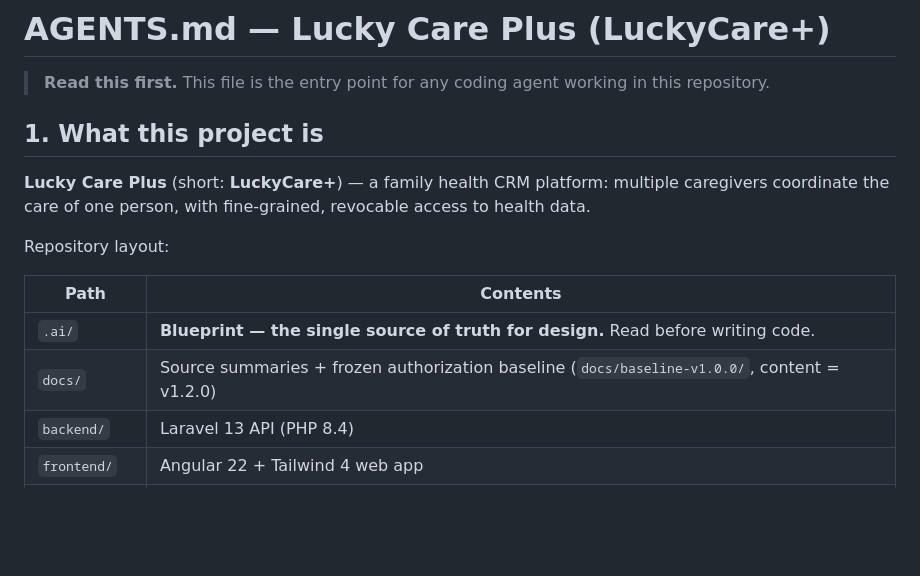
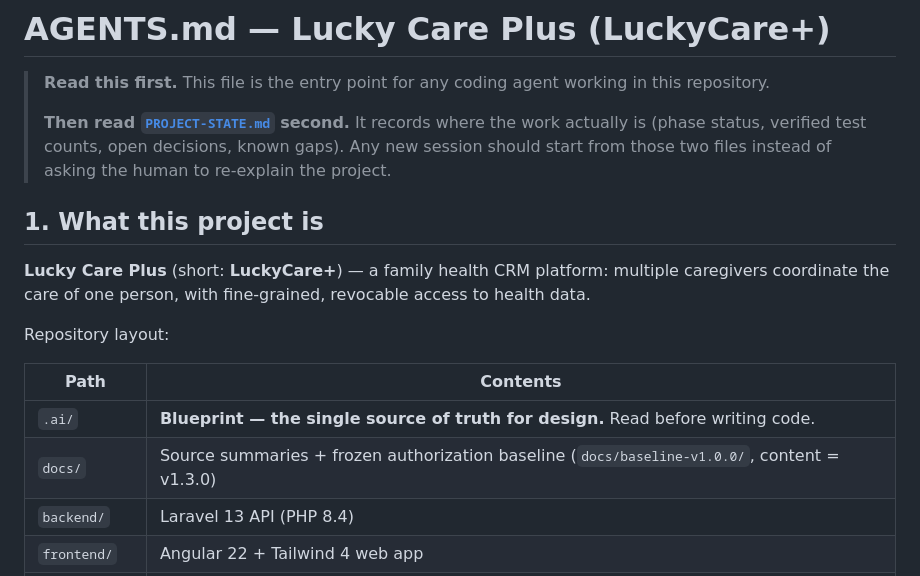
Before and after one commit to BB5123/lucky-care-plus-v1, a Markdown page: AGENTS.md, the part around the change. Rendered like a GitHub page; blank space fills up the shorter version.

Commit message:
docs: PROJECT-STATE.md as the durable handoff between sessions

```diff
--- a/AGENTS.md
+++ b/AGENTS.md
@@ -1,6 +1,10 @@
 # AGENTS.md — Lucky Care Plus (LuckyCare+)
 
 > **Read this first.** This file is the entry point for any coding agent working in this repository.
+>
+> **Then read [`PROJECT-STATE.md`](PROJECT-STATE.md) second.** It records where the work actually is
+> (phase status, verified test counts, open decisions, known gaps). Any new session should start from
+> those two files instead of asking the human to re-explain the project.
 
 ## 1. What this project is
 
@@ -12,7 +16,7 @@ Repository layout:
 | Path | Contents |
 |---|---|
 | `.ai/` | **Blueprint — the single source of truth for design.** Read before writing code. |
-| `docs/` | Source summaries + frozen authorization baseline (`docs/baseline-v1.0.0/`, content = v1.2.0) |
+| `docs/` | Source summaries + frozen authorization baseline (`docs/baseline-v1.0.0/`, content = v1.3.0) |
 | `backend/` | Laravel 13 API (PHP 8.4) |
 | `frontend/` | Angular 22 + Tailwind 4 web app |
 | `mobile/` | Flutter app (`lucky_care`) |
```
Also changed, not shown: PROJECT-STATE.md (added, +126 -0 lines).
